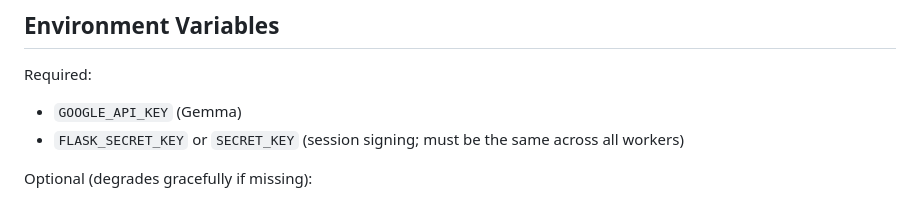
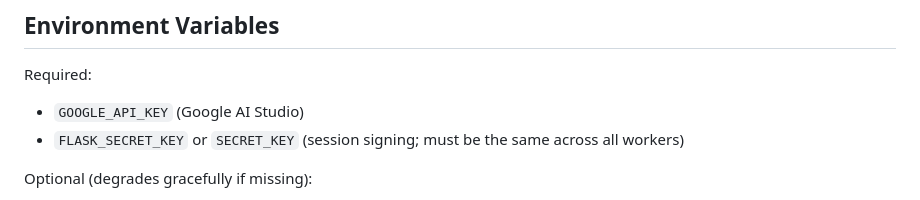
Before and after one commit to evanpaul14/stocks-sentiment-analysis, a Markdown page: README.md, the part around the change. Drawn GitHub-style.

Commit message:
Change GOOGLE_API_KEY description to Google AI Studio
Updated the description of the GOOGLE_API_KEY in the environment variables section.

```diff
--- a/README.md
+++ b/README.md
@@ -157,7 +157,7 @@ A Flask web app for real-time stock search, trending dashboards, sentiment analy
 ## Environment Variables
 
 Required:
-- `GOOGLE_API_KEY` (Gemma)
+- `GOOGLE_API_KEY` (Google AI Studio)
 - `FLASK_SECRET_KEY` or `SECRET_KEY` (session signing; must be the same across all workers)
 
 Optional (degrades gracefully if missing):
```
